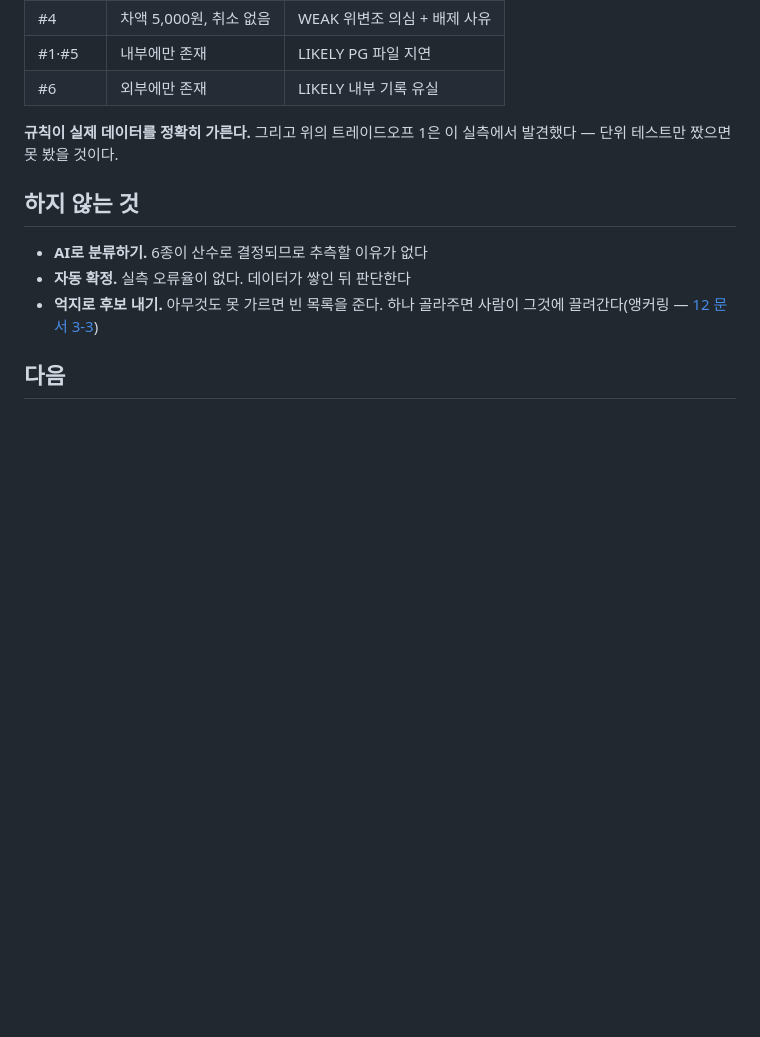
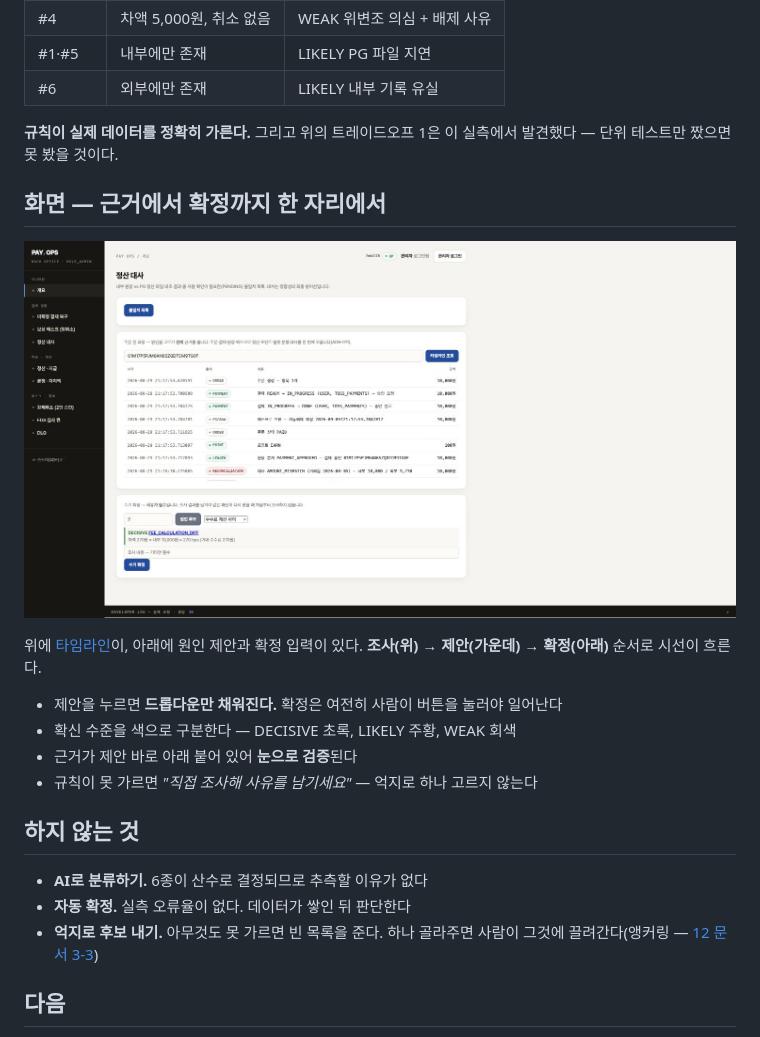
Before and after one commit to dj258255/payment-system, a Markdown page: docs/adr/ADR-012-rule-based-cause-classifier.md, the part around the change. GitHub-like rendering; pictures changed too: docs/images/recon-suggestions.jpg (added); blank space fills up the shorter version.

```diff
--- a/docs/adr/ADR-012-rule-based-cause-classifier.md
+++ b/docs/adr/ADR-012-rule-based-cause-classifier.md
@@ -90,6 +90,18 @@
 **규칙이 실제 데이터를 정확히 가른다.** 그리고 위의 트레이드오프 1은 이 실측에서 발견했다 —
 단위 테스트만 짰으면 못 봤을 것이다.
 
+## 화면 — 근거에서 확정까지 한 자리에서
+
+![대사 원인 제안](../images/recon-suggestions.jpg)
+
+위에 [타임라인](ADR-011-order-timeline-assembly.md)이, 아래에 원인 제안과 확정 입력이 있다.
+**조사(위) → 제안(가운데) → 확정(아래)** 순서로 시선이 흐른다.
+
+- 제안을 누르면 **드롭다운만 채워진다.** 확정은 여전히 사람이 버튼을 눌러야 일어난다
+- 확신 수준을 색으로 구분한다 — DECISIVE 초록, LIKELY 주황, WEAK 회색
+- 근거가 제안 바로 아래 붙어 있어 **눈으로 검증**된다
+- 규칙이 못 가르면 *"직접 조사해 사유를 남기세요"* — 억지로 하나 고르지 않는다
+
 ## 하지 않는 것
 
 - **AI로 분류하기.** 6종이 산수로 결정되므로 추측할 이유가 없다
```
Also changed, not shown: 1 other file.
